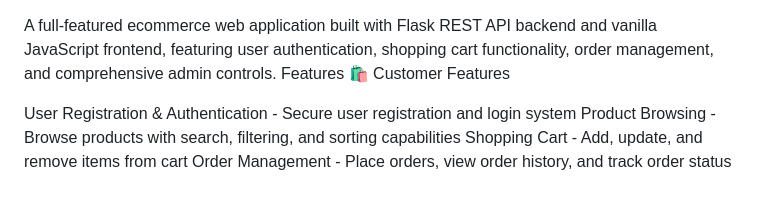
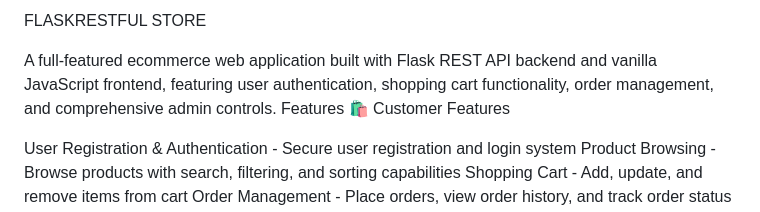
Before and after one commit to Eldhose-saju/flaskrestful-store, a Markdown page: README.md, the part around the change. GitHub-like rendering.

```diff
--- a/README.md
+++ b/README.md
@@ -1,3 +1,6 @@
+FLASKRESTFUL STORE
+
+
 A full-featured ecommerce web application built with Flask REST API backend and vanilla JavaScript frontend, featuring user authentication, shopping cart functionality, order management, and comprehensive admin controls.
 Features
 🛍️ Customer Features
```
